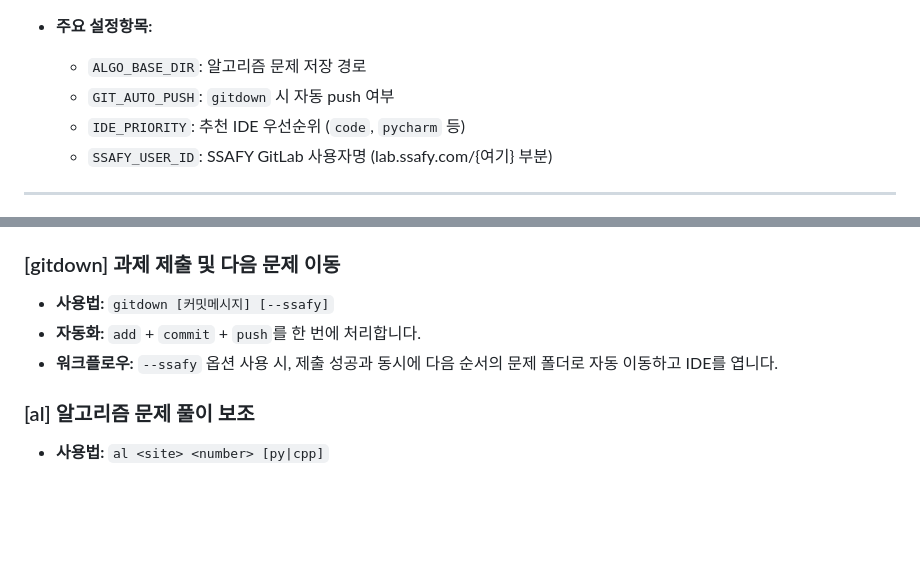
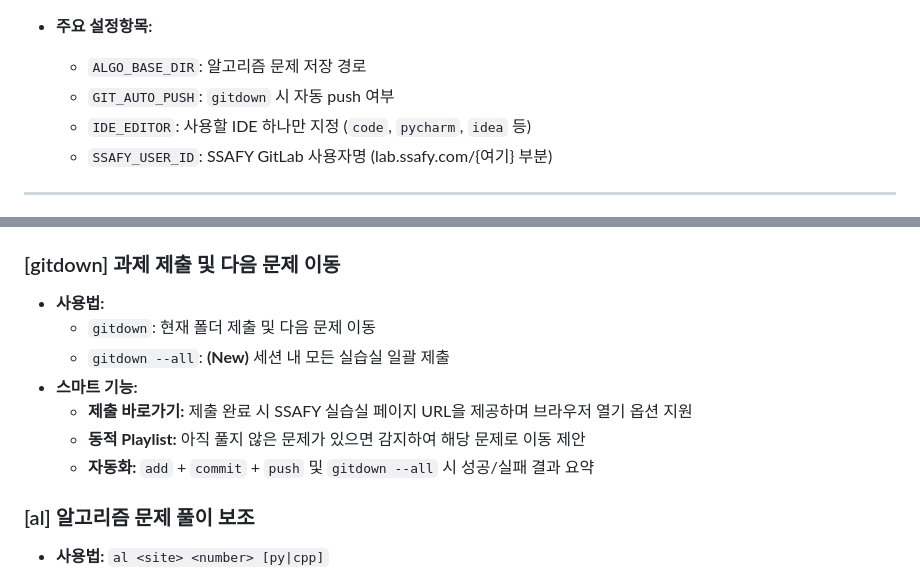
Before and after one commit to junDevCodes/SSAFY_sh_func, a Markdown page: README.md, 2 parts joined by grey strips. Drawn GitHub-style; blank space fills up the shorter version.

Commit message:
docs: update README with V6.1 features (IDE_EDITOR, gitdown --all, etc)

```diff
--- a/README.md
+++ b/README.md
@@ -73,7 +73,7 @@ algo-update
 - **주요 설정항목:**
   - `ALGO_BASE_DIR`: 알고리즘 문제 저장 경로
   - `GIT_AUTO_PUSH`: `gitdown` 시 자동 push 여부
-  - `IDE_PRIORITY`: 추천 IDE 우선순위 (`code`, `pycharm` 등)
+  - `IDE_EDITOR`: 사용할 IDE 하나만 지정 (`code`, `pycharm`, `idea` 등)
   - `SSAFY_USER_ID`: SSAFY GitLab 사용자명 (lab.ssafy.com/{여기} 부분)
 
 ---
@@ -86,9 +86,13 @@ algo-update
 - **자동 정렬:** 생성 시간을 기준으로 `ws` -> `hw` 순서로 정확하게 정렬합니다.
 
 ### [gitdown] 과제 제출 및 다음 문제 이동
-- **사용법:** `gitdown [커밋메시지] [--ssafy]`
-- **자동화:** `add` + `commit` + `push`를 한 번에 처리합니다.
-- **워크플로우:** `--ssafy` 옵션 사용 시, 제출 성공과 동시에 다음 순서의 문제 폴더로 자동 이동하고 IDE를 엽니다.
+- **사용법:**
+  - `gitdown`: 현재 폴더 제출 및 다음 문제 이동
+  - `gitdown --all`: **(New)** 세션 내 모든 실습실 일괄 제출
+- **스마트 기능:**
+  - **제출 바로가기:** 제출 완료 시 SSAFY 실습실 페이지 URL을 제공하며 브라우저 열기 옵션 지원
+  - **동적 Playlist:** 아직 풀지 않은 문제가 있으면 감지하여 해당 문제로 이동 제안
+  - **자동화:** `add` + `commit` + `push` 및 `gitdown --all` 시 성공/실패 결과 요약
 
 ### [al] 알고리즘 문제 풀이 보조
 - **사용법:** `al <site> <number> [py|cpp]`
```
